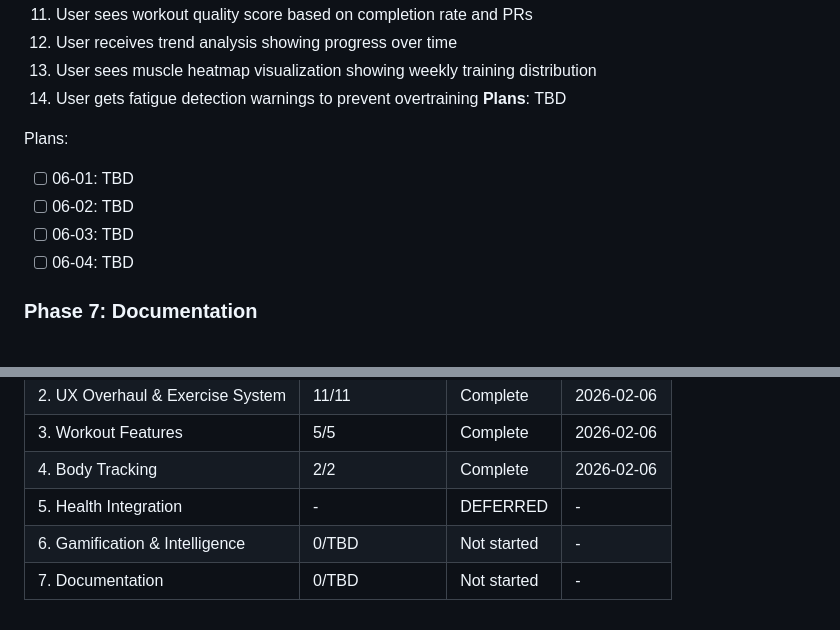
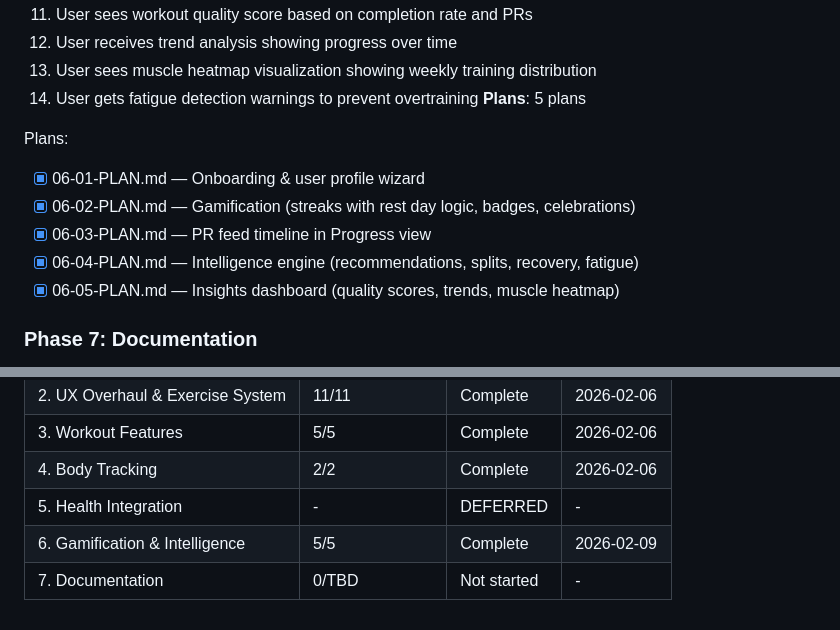
Before and after one commit to JesperMorais/LagomStronk, a Markdown page: .planning/ROADMAP.md, 2 parts joined by grey strips. Drawn GitHub-style.

```diff
--- a/.planning/ROADMAP.md
+++ b/.planning/ROADMAP.md
@@ -134,13 +134,14 @@ Plans:
   12. User receives trend analysis showing progress over time
   13. User sees muscle heatmap visualization showing weekly training distribution
   14. User gets fatigue detection warnings to prevent overtraining
-**Plans**: TBD
+**Plans**: 5 plans
 
 Plans:
-- [ ] 06-01: TBD
-- [ ] 06-02: TBD
-- [ ] 06-03: TBD
-- [ ] 06-04: TBD
+- [x] 06-01-PLAN.md — Onboarding & user profile wizard
+- [x] 06-02-PLAN.md — Gamification (streaks with rest day logic, badges, celebrations)
+- [x] 06-03-PLAN.md — PR feed timeline in Progress view
+- [x] 06-04-PLAN.md — Intelligence engine (recommendations, splits, recovery, fatigue)
+- [x] 06-05-PLAN.md — Insights dashboard (quality scores, trends, muscle heatmap)
 
 ### Phase 7: Documentation
 **Goal**: Prepare polished documentation for public release and contributors
@@ -167,5 +168,5 @@ Phases execute in numeric order: 1 → 2 → 3 → 4 → ~~5~~ → 6 → 7 (Phas
 | 3. Workout Features | 5/5 | Complete | 2026-02-06 |
 | 4. Body Tracking | 2/2 | Complete | 2026-02-06 |
 | 5. Health Integration | - | DEFERRED | - |
-| 6. Gamification & Intelligence | 0/TBD | Not started | - |
+| 6. Gamification & Intelligence | 5/5 | Complete | 2026-02-09 |
 | 7. Documentation | 0/TBD | Not started | - |
```
Also changed, not shown: other parts of .planning/ROADMAP.md (+1 -1 lines), .planning/REQUIREMENTS.md (+14 -14 lines), .planning/STATE.md (+23 -27 lines).
